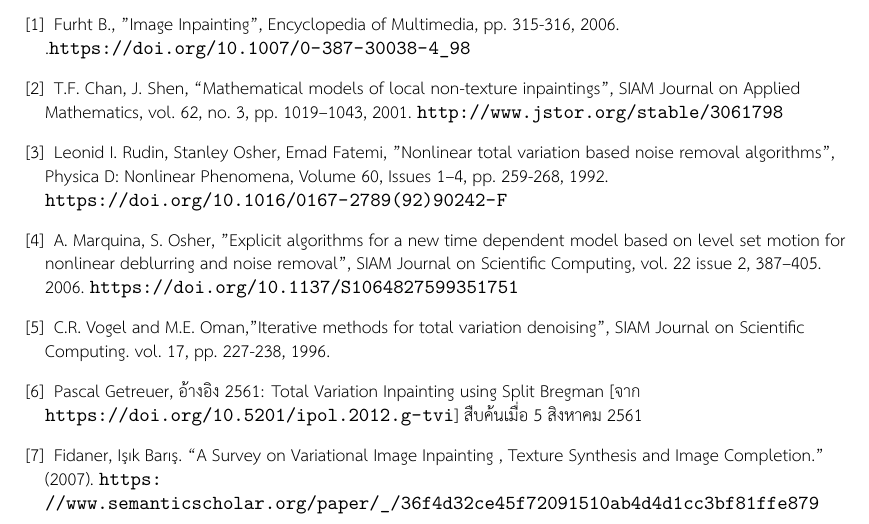
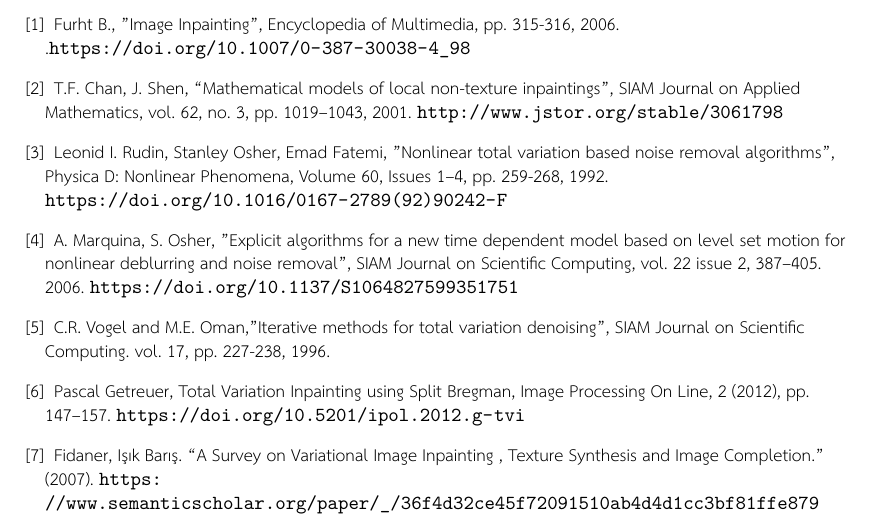
Before and after one commit to pureexe/YaeDocument, a LaTeX document (proposal/ProjectProposal.tex): part of page 8 of 8, cut so that both start at the same text. The pictures show the PDF file proposal/ProjectProposal.pdf that the author committed with the source.

Commit message:
Fix: wrong reference style in split bergman

```diff
--- a/proposal/ProjectProposal.tex
+++ b/proposal/ProjectProposal.tex
@@ -444,7 +444,7 @@
 	C.R. Vogel and M.E. Oman,"Iterative methods for total variation denoising", SIAM Journal on Scientific Computing. vol. 17, pp. 227-238, 1996.
 
 	\bibitem{ref:splitbergman-inpaint}
-	Pascal Getreuer, อ้างอิง 2561:  Total Variation Inpainting using Split Bregman [จาก \url{https://doi.org/10.5201/ipol.2012.g-tvi}] สืบค้นเมื่อ 5 สิงหาคม 2561
+	   Pascal Getreuer, Total Variation Inpainting using Split Bregman, Image Processing On Line, 2 (2012), pp. 147–157. \url{https://doi.org/10.5201/ipol.2012.g-tvi}
 
 
 	\bibitem{ref:defination-of-variation-inpaint}
```
Also changed, not shown: proposal/ProjectProposal.pdf, 2 other files.
